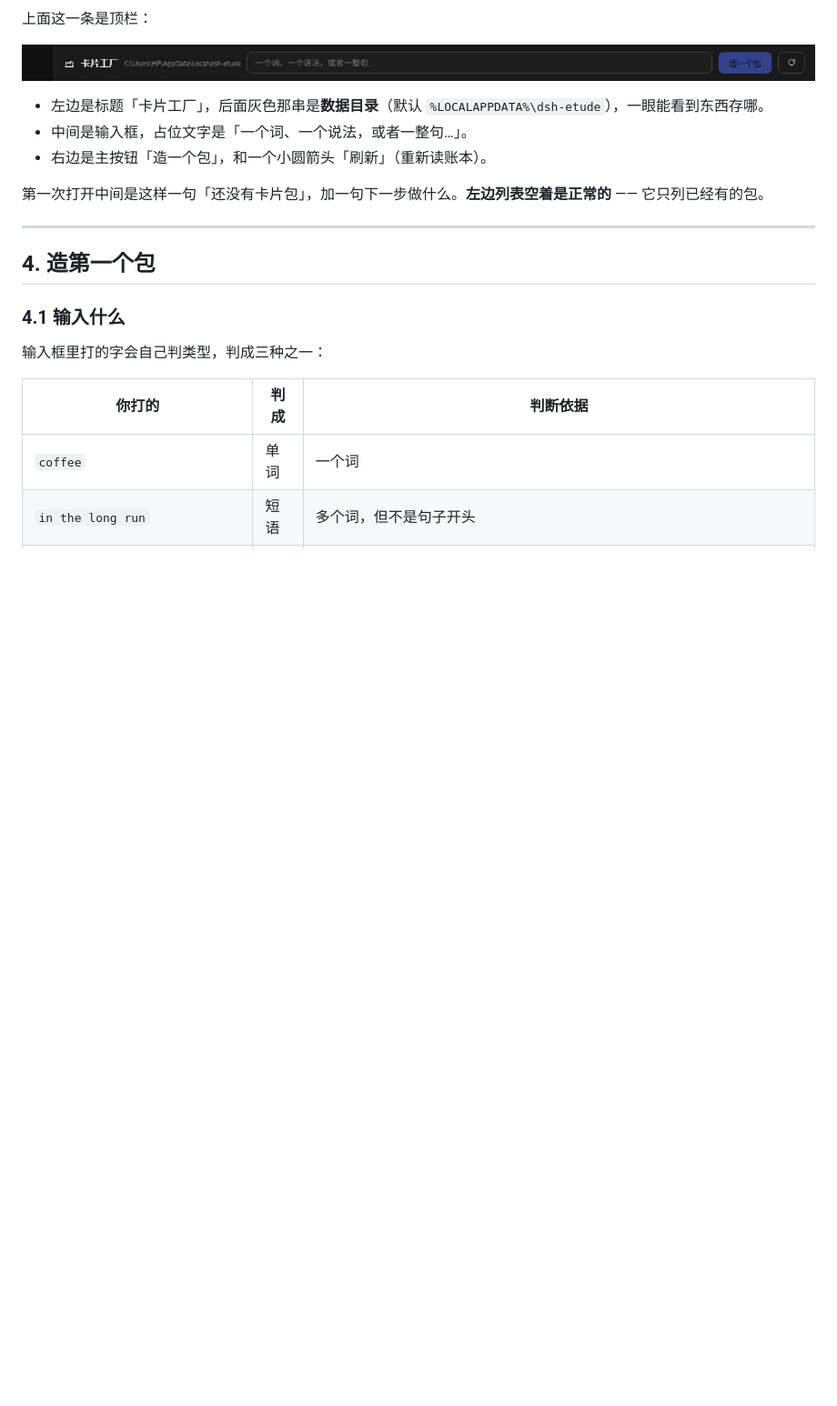
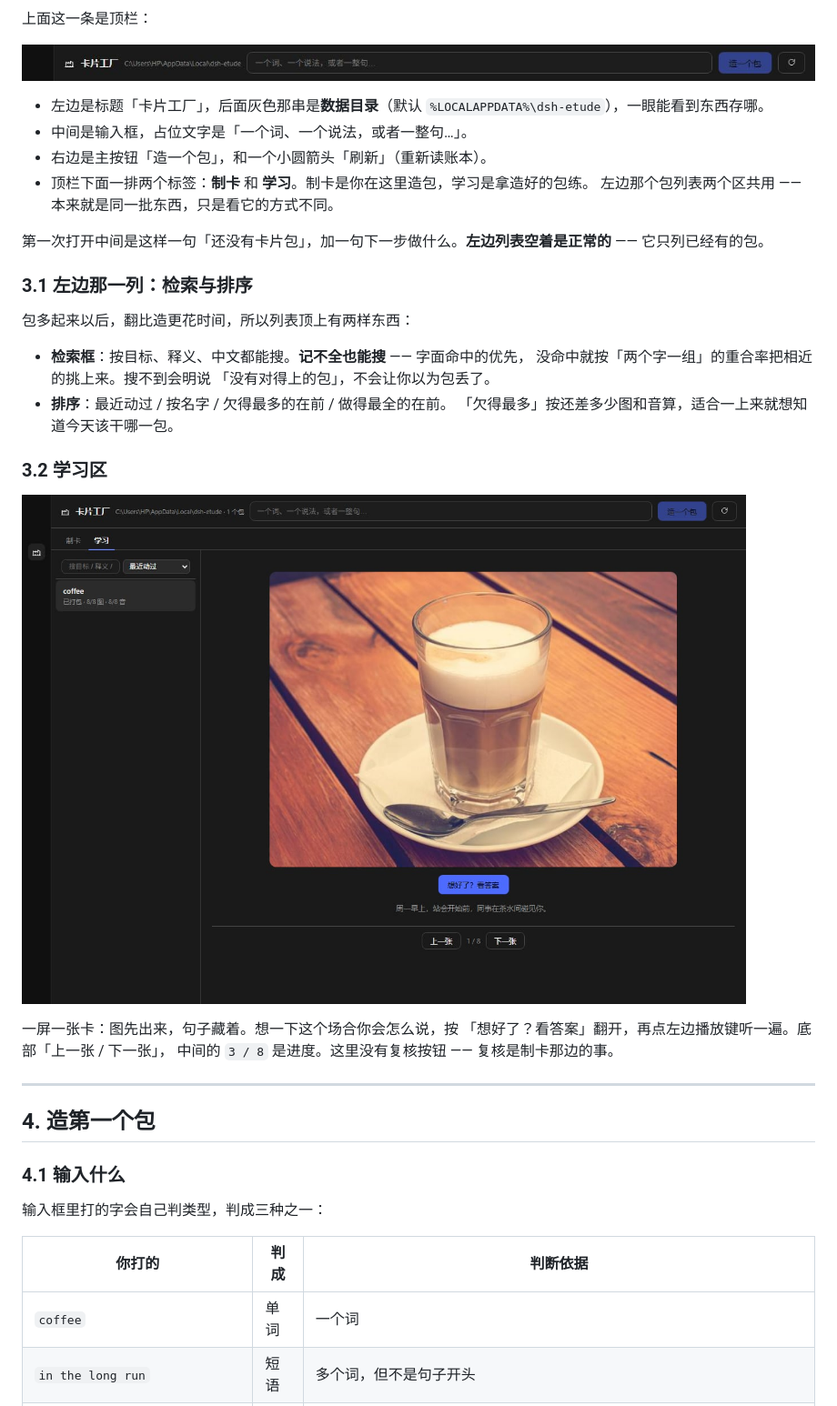
Before and after one commit to whyao56/dsh-etude, a Markdown page: docs/GUIDE.md, the part around the change. Shown: that part at 91% size. Rendered like a GitHub page; pictures changed too: docs/assets/guide/learn.jpg (added); blank space fills up the shorter version.

Commit message:
﻿教程补上两个区、检索排序、自己写关键词找图、音色选择

```diff
--- a/docs/GUIDE.md
+++ b/docs/GUIDE.md
@@ -111,8 +111,28 @@ plugin_manager action:set_plugin target:"include:etude" enabled:true
 - 左边是标题「卡片工厂」，后面灰色那串是**数据目录**（默认 `%LOCALAPPDATA%\dsh-etude`），一眼能看到东西存哪。
 - 中间是输入框，占位文字是「一个词、一个说法，或者一整句…」。
 - 右边是主按钮「造一个包」，和一个小圆箭头「刷新」（重新读账本）。
+- 顶栏下面一排两个标签：**制卡** 和 **学习**。制卡是你在这里造包，学习是拿造好的包练。
+  左边那个包列表两个区共用 —— 本来就是同一批东西，只是看它的方式不同。
 
 第一次打开中间是这样一句「还没有卡片包」，加一句下一步做什么。**左边列表空着是正常的** —— 它只列已经有的包。
+
+### 3.1 左边那一列：检索与排序
+
+包多起来以后，翻比造更花时间，所以列表顶上有两样东西：
+
+- **检索框**：按目标、释义、中文都能搜。**记不全也能搜** —— 字面命中的优先，
+  没命中就按「两个字一组」的重合率把相近的挑上来。搜不到会明说
+  「没有对得上的包」，不会让你以为包丢了。
+- **排序**：最近动过 / 按名字 / 欠得最多的在前 / 做得最全的在前。
+  「欠得最多」按还差多少图和音算，适合一上来就想知道今天该干哪一包。
+
+### 3.2 学习区
+
+![学习区](assets/guide/learn.jpg)
+
+一屏一张卡：图先出来，句子藏着。想一下这个场合你会怎么说，按
+「想好了？看答案」翻开，再点左边播放键听一遍。底部「上一张 / 下一张」，
+中间的 `3 / 8` 是进度。这里没有复核按钮 —— 复核是制卡那边的事。
 
 ---
 
```
